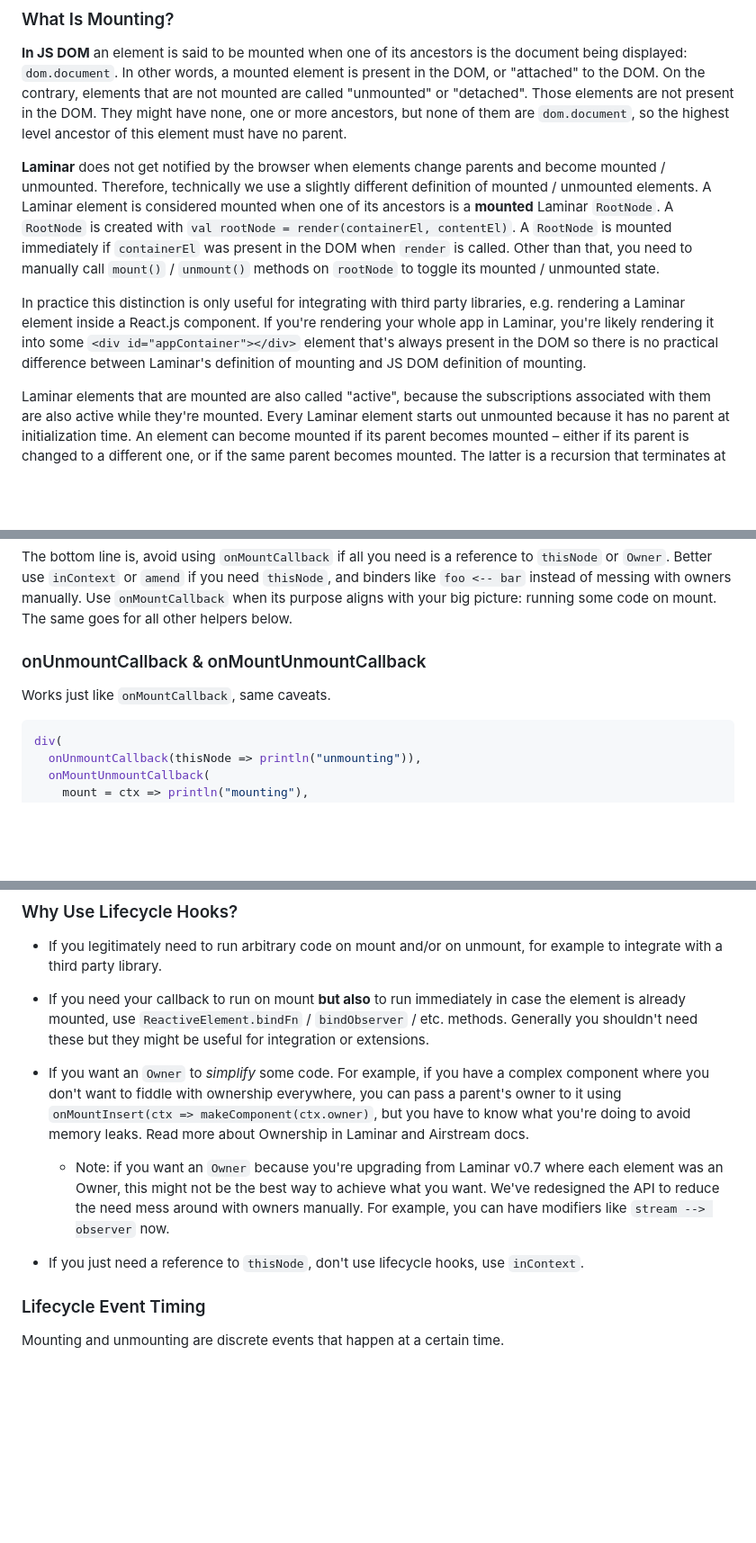
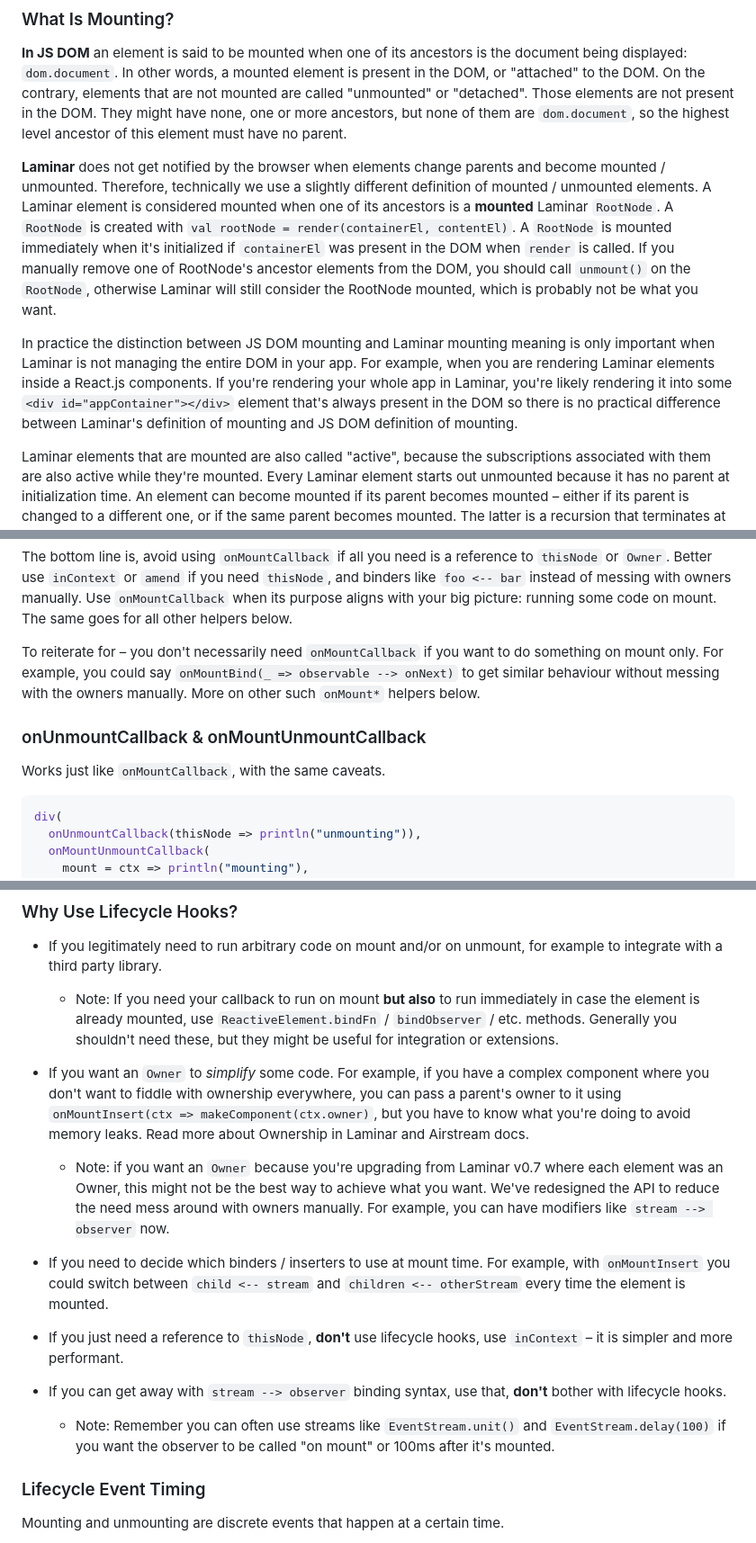
Before and after one commit to raquo/Laminar, a Markdown page: website/docs/documentation.md, 3 parts joined by grey strips. Shown at 90% size. Rendered like a GitHub page; blank space fills up the shorter version.

Commit message:
Docs: Lifecycle hooks misc

````diff
--- a/website/docs/documentation.md
+++ b/website/docs/documentation.md
@@ -1958,9 +1958,9 @@ Lifecycle hooks let you do stuff when the element is being mounted or unmounted,
 
 **In JS DOM** an element is said to be mounted when one of its ancestors is the document being displayed: `dom.document`. In other words, a mounted element is present in the DOM, or "attached" to the DOM. On the contrary, elements that are not mounted are called "unmounted" or "detached". Those elements are not present in the DOM. They might have none, one or more ancestors, but none of them are `dom.document`, so the highest level ancestor of this element must have no parent.
 
-**Laminar** does not get notified by the browser when elements change parents and become mounted / unmounted. Therefore, technically we use a slightly different definition of mounted / unmounted elements. A Laminar element is considered mounted when one of its ancestors is a **mounted** Laminar `RootNode`. A `RootNode` is created with `val rootNode = render(containerEl, contentEl)`. A `RootNode` is mounted immediately if `containerEl` was present in the DOM when `render` is called. Other than that, you need to manually call `mount()` / `unmount()` methods on `rootNode` to toggle its mounted / unmounted state.
-
-In practice this distinction is only useful for integrating with third party libraries, e.g. rendering a Laminar element inside a React.js component. If you're rendering your whole app in Laminar, you're likely rendering it into some `<div id="appContainer"></div>` element that's always present in the DOM so there is no practical difference between Laminar's definition of mounting and JS DOM definition of mounting.
+**Laminar** does not get notified by the browser when elements change parents and become mounted / unmounted. Therefore, technically we use a slightly different definition of mounted / unmounted elements. A Laminar element is considered mounted when one of its ancestors is a **mounted** Laminar `RootNode`. A `RootNode` is created with `val rootNode = render(containerEl, contentEl)`. A `RootNode` is mounted immediately when it's initialized if `containerEl` was present in the DOM when `render` is called. If you manually remove one of RootNode's ancestor elements from the DOM, you should call `unmount()` on the `RootNode`, otherwise Laminar will still consider the RootNode mounted, which is probably not be what you want.
+
+In practice the distinction between JS DOM mounting and Laminar mounting meaning is only important when Laminar is not managing the entire DOM in your app. For example, when you are rendering Laminar elements inside a React.js components. If you're rendering your whole app in Laminar, you're likely rendering it into some `<div id="appContainer"></div>` element that's always present in the DOM so there is no practical difference between Laminar's definition of mounting and JS DOM definition of mounting.
 
 Laminar elements that are mounted are also called "active", because the subscriptions associated with them are also active while they're mounted. Every Laminar element starts out unmounted because it has no parent at initialization time. An element can become mounted if its parent becomes mounted – either if its parent is changed to a different one, or if the same parent becomes mounted. The latter is a recursion that terminates at the `RootNode`.
 
@@ -2020,10 +2020,12 @@ printBus.writer.onNext("hi") // this will print "Mod: hi" and "Mount: hi"
 
 The bottom line is, avoid using `onMountCallback` if all you need is a reference to `thisNode` or `Owner`. Better use `inContext` or `amend` if you need `thisNode`, and binders like `foo <-- bar` instead of messing with owners manually. Use `onMountCallback` when its purpose aligns with your big picture: running some code on mount. The same goes for all other helpers below.
 
+To reiterate for – you don't necessarily need `onMountCallback` if you want to do something on mount only. For example, you could say `onMountBind(_ => observable --> onNext)` to get similar behaviour without messing with the owners manually. More on other such `onMount*` helpers below.
+
 
 ### onUnmountCallback & onMountUnmountCallback
 
-Works just like `onMountCallback`, same caveats.
+Works just like `onMountCallback`, with the same caveats.
 
 ```scala
 div(
@@ -2133,13 +2135,19 @@ The `onMountInsert` modifier exists to solve this – it reserves a spot when it
 
 * If you legitimately need to run arbitrary code on mount and/or on unmount, for example to integrate with a third party library.
 
-* If you need your callback to run on mount **but also** to run immediately in case the element is already mounted, use `ReactiveElement.bindFn` / `bindObserver` / etc. methods. Generally you shouldn't need these but they might be useful for integration or extensions.
+  * Note: If you need your callback to run on mount **but also** to run immediately in case the element is already mounted, use `ReactiveElement.bindFn` / `bindObserver` / etc. methods. Generally you shouldn't need these, but they might be useful for integration or extensions.
 
 * If you want an `Owner` to _simplify_ some code. For example, if you have a complex component where you don't want to fiddle with ownership everywhere, you can pass a parent's owner to it using `onMountInsert(ctx => makeComponent(ctx.owner)`, but you have to know what you're doing to avoid memory leaks. Read more about Ownership in Laminar and Airstream docs.
 
   * Note: if you want an `Owner` because you're upgrading from Laminar v0.7 where each element was an Owner, this might not be the best way to achieve what you want. We've redesigned the API to reduce the need mess around with owners manually. For example, you can have modifiers like `stream --> observer` now.
 
-* If you just need a reference to `thisNode`, don't use lifecycle hooks, use `inContext`.
+* If you need to decide which binders / inserters to use at mount time. For example, with `onMountInsert` you could switch between `child <-- stream` and `children <-- otherStream` every time the element is mounted.
+
+* If you just need a reference to `thisNode`, **don't** use lifecycle hooks, use `inContext` – it is simpler and more performant.
+
+* If you can get away with `stream --> observer` binding syntax, use that, **don't** bother with lifecycle hooks.
+
+  * Note: Remember you can often use streams like `EventStream.unit()` and `EventStream.delay(100)` if you want the observer to be called "on mount" or 100ms after it's mounted.
 
 
 ### Lifecycle Event Timing
````
Also changed, not shown: other parts of website/docs/documentation.md (+3 -3 lines).
